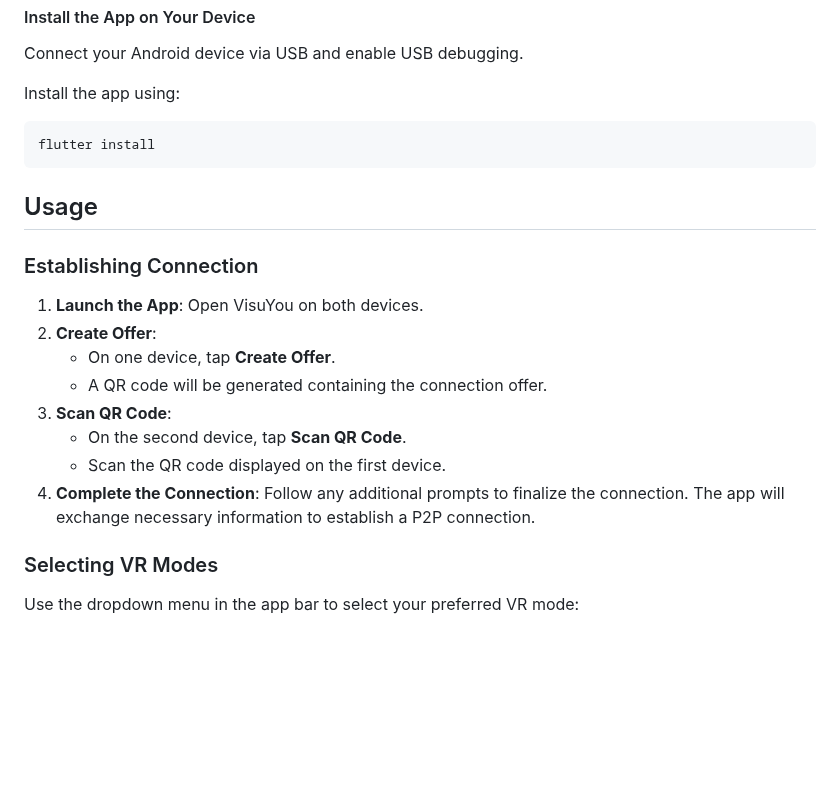
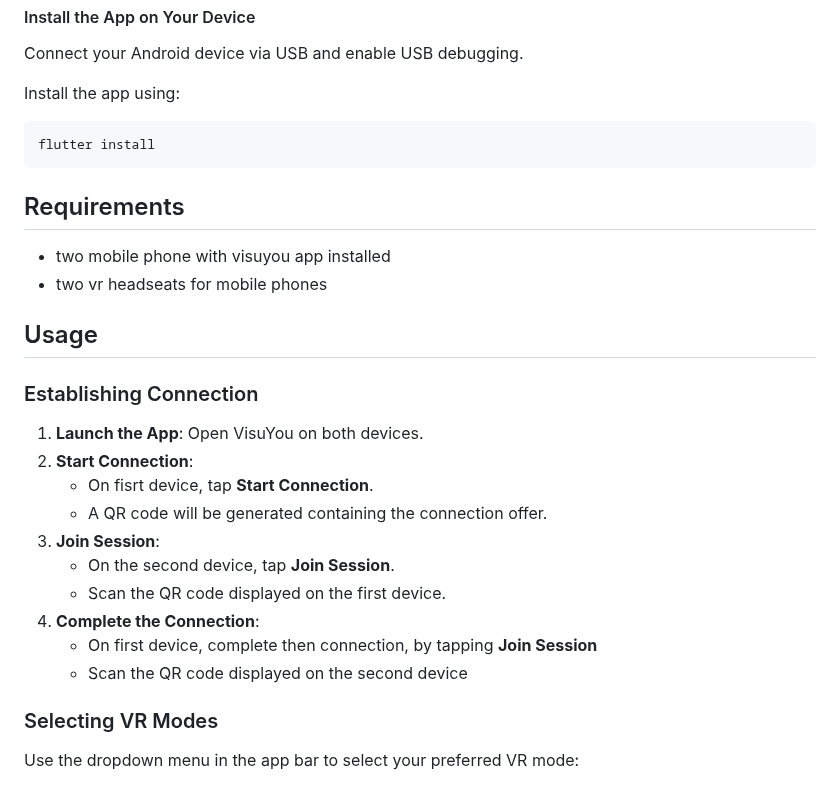
Before and after one commit to shekkanen/visuyou, a Markdown page: README.md, the part around the change. Drawn GitHub-style; blank space fills up the shorter version.

Commit message:
docs: update README with connection requirements and clarify connection steps

````diff
--- a/README.md
+++ b/README.md
@@ -140,18 +140,24 @@ Install the app using:
 flutter install
 ```
 
+## Requirements
+- two mobile phone with visuyou app installed
+- two vr headseats for mobile phones
+
 ## Usage
 
 ### Establishing Connection
 
 1. **Launch the App**: Open VisuYou on both devices.
-2. **Create Offer**:
-   - On one device, tap **Create Offer**.
+2. **Start Connection**:
+   - On fisrt device, tap **Start Connection**.
    - A QR code will be generated containing the connection offer.
-3. **Scan QR Code**:
-   - On the second device, tap **Scan QR Code**.
+3. **Join Session**:
+   - On the second device, tap **Join Session**.
    - Scan the QR code displayed on the first device.
-4. **Complete the Connection**: Follow any additional prompts to finalize the connection. The app will exchange necessary information to establish a P2P connection.
+4. **Complete the Connection**:
+   - On first device, complete then connection, by tapping **Join Session**
+   - Scan the QR code displayed on the second device
 
 ### Selecting VR Modes
 
````
